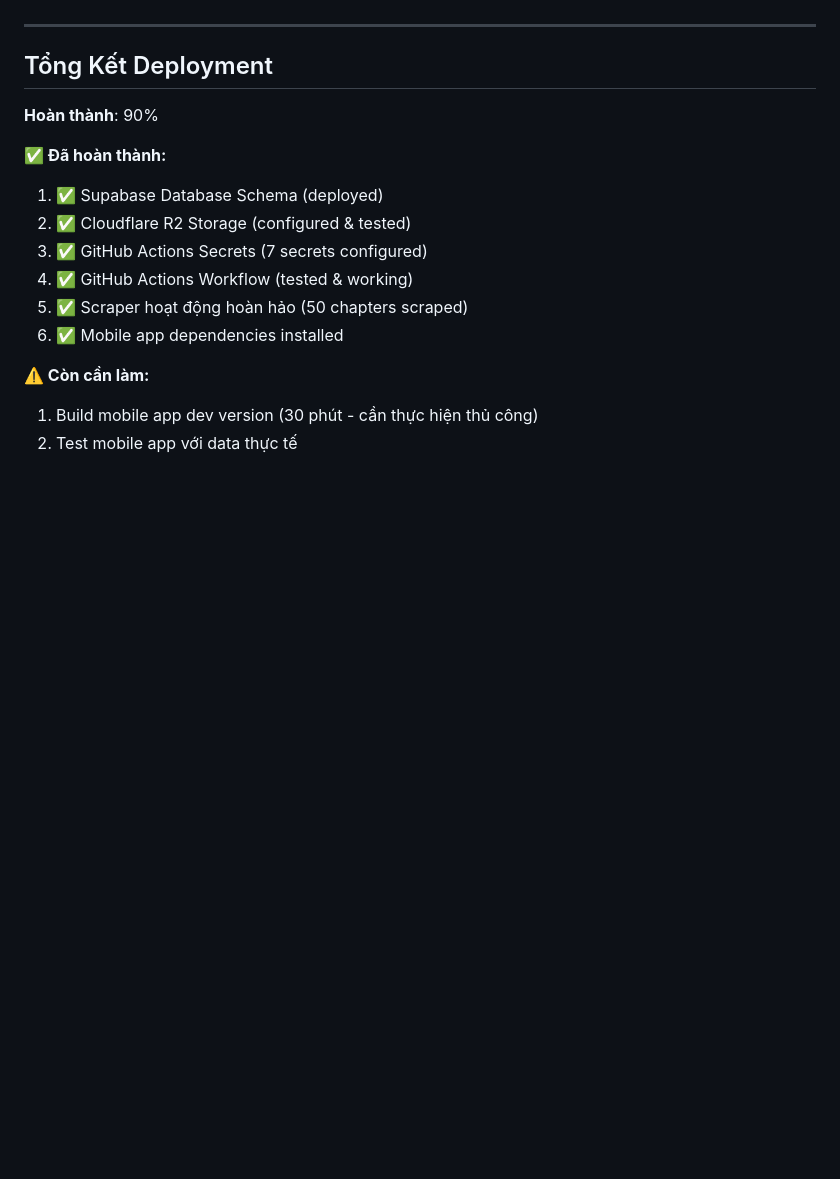
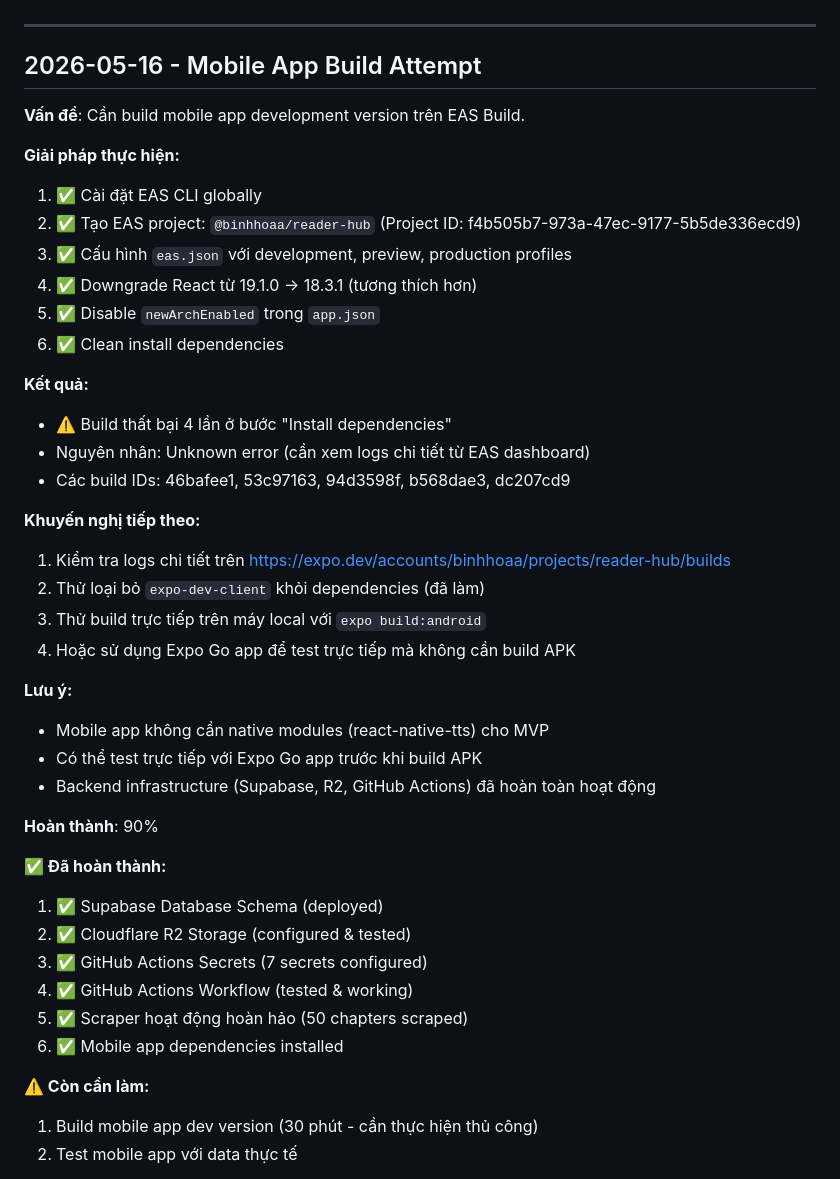
Before and after one commit to BinhTHB/reader-hub, a Markdown page: CONTEXT.md, the part around the change. GitHub-like rendering; blank space fills up the shorter version.

Commit message:
docs: add mobile app build attempt status to CONTEXT.md

```diff
--- a/CONTEXT.md
+++ b/CONTEXT.md
@@ -546,7 +546,33 @@ eas build --profile development --platform android
 
 ---
 
-## Tổng Kết Deployment
+## 2026-05-16 - Mobile App Build Attempt
+
+**Vấn đề**: Cần build mobile app development version trên EAS Build.
+
+**Giải pháp thực hiện:**
+1. ✅ Cài đặt EAS CLI globally
+2. ✅ Tạo EAS project: `@binhhoaa/reader-hub` (Project ID: f4b505b7-973a-47ec-9177-5b5de336ecd9)
+3. ✅ Cấu hình `eas.json` với development, preview, production profiles
+4. ✅ Downgrade React từ 19.1.0 → 18.3.1 (tương thích hơn)
+5. ✅ Disable `newArchEnabled` trong `app.json`
+6. ✅ Clean install dependencies
+
+**Kết quả:**
+- ⚠️ Build thất bại 4 lần ở bước "Install dependencies"
+- Nguyên nhân: Unknown error (cần xem logs chi tiết từ EAS dashboard)
+- Các build IDs: 46bafee1, 53c97163, 94d3598f, b568dae3, dc207cd9
+
+**Khuyến nghị tiếp theo:**
+1. Kiểm tra logs chi tiết trên https://expo.dev/accounts/binhhoaa/projects/reader-hub/builds
+2. Thử loại bỏ `expo-dev-client` khỏi dependencies (đã làm)
+3. Thử build trực tiếp trên máy local với `expo build:android`
+4. Hoặc sử dụng Expo Go app để test trực tiếp mà không cần build APK
+
+**Lưu ý:**
+- Mobile app không cần native modules (react-native-tts) cho MVP
+- Có thể test trực tiếp với Expo Go app trước khi build APK
+- Backend infrastructure (Supabase, R2, GitHub Actions) đã hoàn toàn hoạt động
 
 **Hoàn thành**: 90%
 
```
